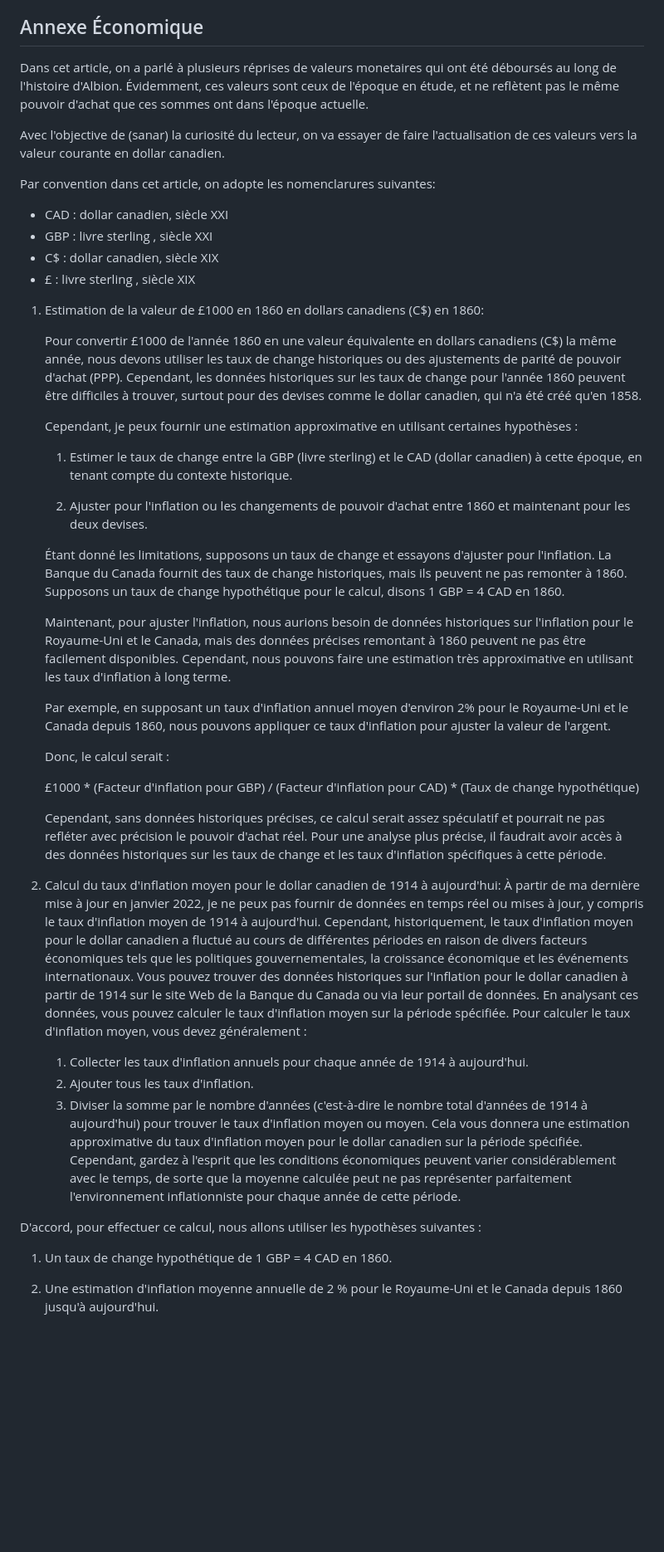
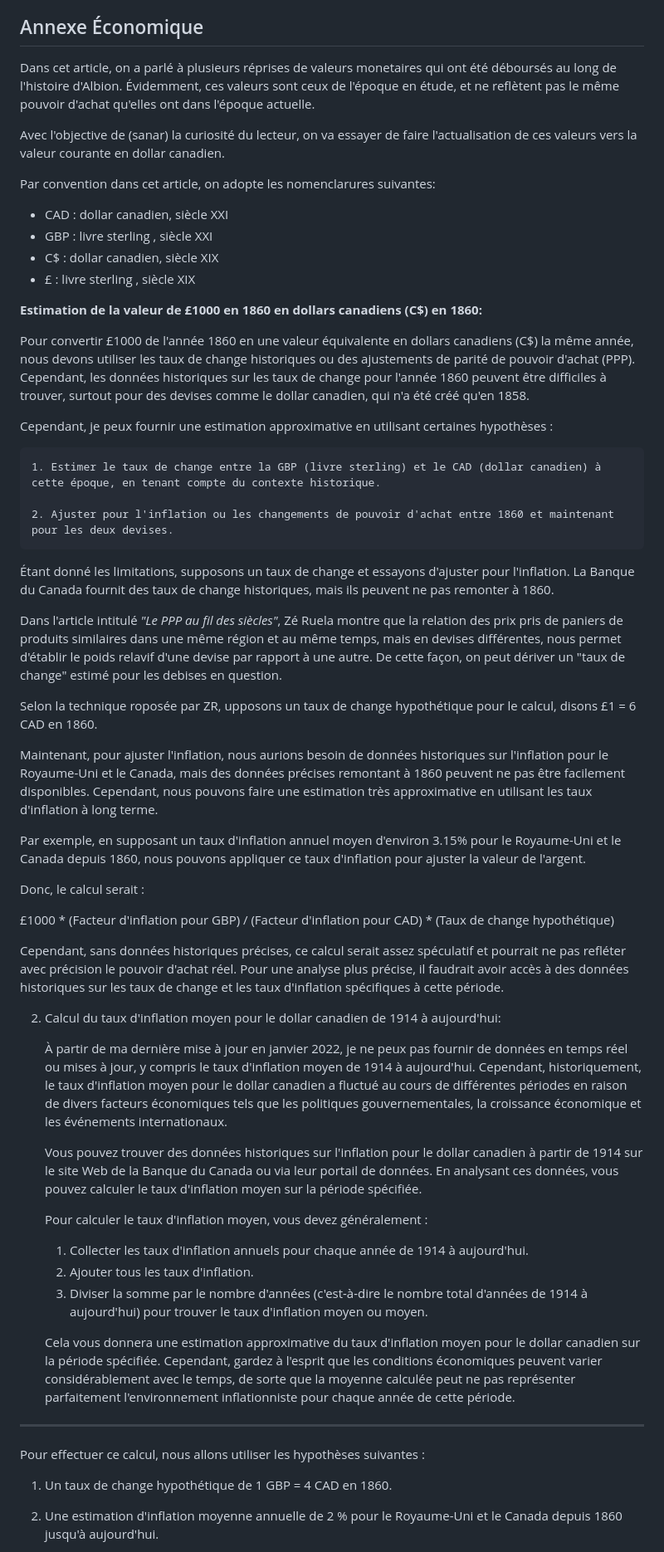
Before and after one commit to torjc01/DB33, a Markdown page: masonicHall.md, the part around the change printed below. Shown: that part at 83% size. GitHub-like rendering; blank space fills up the shorter version.

```diff
--- a/masonicHall.md
+++ b/masonicHall.md
@@ -120,7 +119,7 @@ https://advitam.banq.qc.ca/notice/316964
 
 ## Annexe Économique
 
-Dans cet article, on a parlé à plusieurs réprises de valeurs monetaires qui ont été déboursés au long de l'histoire d'Albion. Évidemment, ces valeurs sont ceux de l'époque en étude, et ne reflètent pas le même pouvoir d'achat que ces sommes ont dans l'époque actuelle.
+Dans cet article, on a parlé à plusieurs réprises de valeurs monetaires qui ont été déboursés au long de l'histoire d'Albion. Évidemment, ces valeurs sont ceux de l'époque en étude, et ne reflètent pas le même pouvoir d'achat qu'elles ont dans l'époque actuelle.
 
 Avec l'objective de (sanar) la curiosité du lecteur, on va essayer de faire l'actualisation de ces valeurs vers la valeur courante en dollar canadien.
 
@@ -154,7 +153,7 @@ This will give you a rough estimate of the mean inflation rate for the Canadian
 -->
 
 
-1. Estimation de la valeur de £1000 en 1860 en dollars canadiens (C$) en 1860:
+**Estimation de la valeur de £1000 en 1860 en dollars canadiens (C$) en 1860:**
 
    Pour convertir £1000 de l'année 1860 en une valeur équivalente en dollars canadiens (C$) la même année, nous devons utiliser les taux de change historiques ou des ajustements de parité de pouvoir d'achat (PPP). Cependant, les données historiques sur les taux de change pour l'année 1860 peuvent être difficiles à trouver, surtout pour des devises comme le dollar canadien, qui n'a été créé qu'en 1858.
 
@@ -164,27 +163,39 @@ This will give you a rough estimate of the mean inflation rate for the Canadian
 
     2. Ajuster pour l'inflation ou les changements de pouvoir d'achat entre 1860 et maintenant pour les deux devises.
 
-   Étant donné les limitations, supposons un taux de change et essayons d'ajuster pour l'inflation. La Banque du Canada fournit des taux de change historiques, mais ils peuvent ne pas remonter à 1860. Supposons un taux de change hypothétique pour le calcul, disons 1 GBP = 4 CAD en 1860.
+   Étant donné les limitations, supposons un taux de change et essayons d'ajuster pour l'inflation. La Banque du Canada fournit des taux de change historiques, mais ils peuvent ne pas remonter à 1860.
+
+   Dans l'article intitulé *"Le PPP au fil des siècles"*, Zé Ruela montre que la relation des prix pris de paniers de produits similaires dans une même région et au même temps, mais en devises différentes, nous permet d'établir le poids relavif d'une devise par rapport à une autre. De cette façon, on peut dériver un "taux de change" estimé pour les debises en question.
+
+   Selon la technique roposée par ZR, upposons un taux de change hypothétique pour le calcul, disons £1 = 6 CAD en 1860.
 
    Maintenant, pour ajuster l'inflation, nous aurions besoin de données historiques sur l'inflation pour le Royaume-Uni et le Canada, mais des données précises remontant à 1860 peuvent ne pas être facilement disponibles. Cependant, nous pouvons faire une estimation très approximative en utilisant les taux d'inflation à long terme.
 
-   Par exemple, en supposant un taux d'inflation annuel moyen d'environ 2% pour le Royaume-Uni et le Canada depuis 1860, nous pouvons appliquer ce taux d'inflation pour ajuster la valeur de l'argent.
+   Par exemple, en supposant un taux d'inflation annuel moyen d'environ 3.15% pour le Royaume-Uni et le Canada depuis 1860, nous pouvons appliquer ce taux d'inflation pour ajuster la valeur de l'argent.
 
    Donc, le calcul serait :
 
    £1000 * (Facteur d'inflation pour GBP) / (Facteur d'inflation pour CAD) * (Taux de change hypothétique)
 
    Cependant, sans données historiques précises, ce calcul serait assez spéculatif et pourrait ne pas refléter avec précision le pouvoir d'achat réel. Pour une analyse plus précise, il faudrait avoir accès à des données historiques sur les taux de change et les taux d'inflation spécifiques à cette période.
+
 2. Calcul du taux d'inflation moyen pour le dollar canadien de 1914 à aujourd'hui:
+
    À partir de ma dernière mise à jour en janvier 2022, je ne peux pas fournir de données en temps réel ou mises à jour, y compris le taux d'inflation moyen de 1914 à aujourd'hui. Cependant, historiquement, le taux d'inflation moyen pour le dollar canadien a fluctué au cours de différentes périodes en raison de divers facteurs économiques tels que les politiques gouvernementales, la croissance économique et les événements internationaux.
+
    Vous pouvez trouver des données historiques sur l'inflation pour le dollar canadien à partir de 1914 sur le site Web de la Banque du Canada ou via leur portail de données. En analysant ces données, vous pouvez calculer le taux d'inflation moyen sur la période spécifiée.
+
    Pour calculer le taux d'inflation moyen, vous devez généralement :
+
     1. Collecter les taux d'inflation annuels pour chaque année de 1914 à aujourd'hui.
     2. Ajouter tous les taux d'inflation.
     3. Diviser la somme par le nombre d'années (c'est-à-dire le nombre total d'années de 1914 à aujourd'hui) pour trouver le taux d'inflation moyen ou moyen.
+
    Cela vous donnera une estimation approximative du taux d'inflation moyen pour le dollar canadien sur la période spécifiée. Cependant, gardez à l'esprit que les conditions économiques peuvent varier considérablement avec le temps, de sorte que la moyenne calculée peut ne pas représenter parfaitement l'environnement inflationniste pour chaque année de cette période.
 
-D'accord, pour effectuer ce calcul, nous allons utiliser les hypothèses suivantes :
+-----
+
+Pour effectuer ce calcul, nous allons utiliser les hypothèses suivantes :
 
   1. Un taux de change hypothétique de 1 GBP = 4 CAD en 1860.
 
```
Also changed, not shown: other parts of masonicHall.md (+6 -7 lines).
